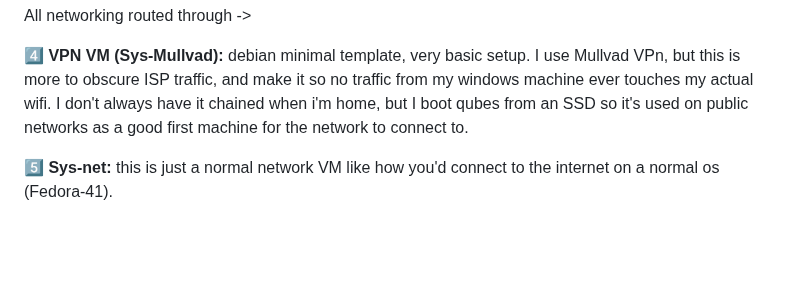
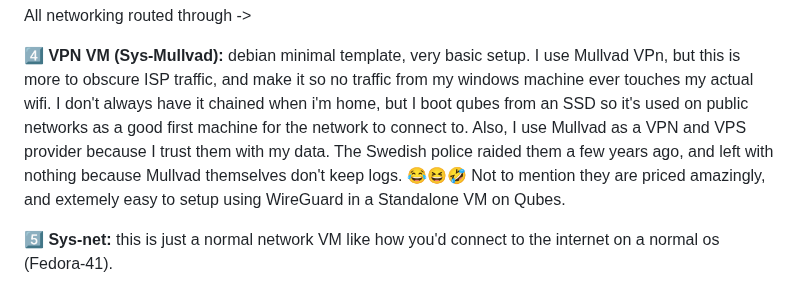
Before and after one commit to Nathaniel-Coulter/Obscura-Canvas-Uniformity, a Markdown page: README.md, the part around the change. Rendered like a GitHub page; blank space fills up the shorter version.

```diff
--- a/README.md
+++ b/README.md
@@ -353,7 +353,7 @@ All networking routed through ->
 All networking routed through ->
 
 **4️⃣ VPN VM (Sys-Mullvad):** debian minimal template, very basic setup. I use Mullvad VPn, but this is more to obscure ISP traffic, and make it so no traffic from my windows machine ever touches my actual wifi.
-I don't always have it chained when i'm home, but I boot qubes from an SSD so it's used on public networks as a good first machine for the network to connect to.
+I don't always have it chained when i'm home, but I boot qubes from an SSD so it's used on public networks as a good first machine for the network to connect to. Also, I use Mullvad as a VPN and VPS provider because I trust them with my data. The Swedish police raided them a few years ago, and left with nothing because Mullvad themselves don't keep logs. 😂😆🤣 Not to mention they are priced amazingly, and extemely easy to setup using WireGuard in a Standalone VM on Qubes.
 
 **5️⃣ Sys-net:** this is just a normal network VM like how you'd connect to the internet on a normal os (Fedora-41).
 
```
